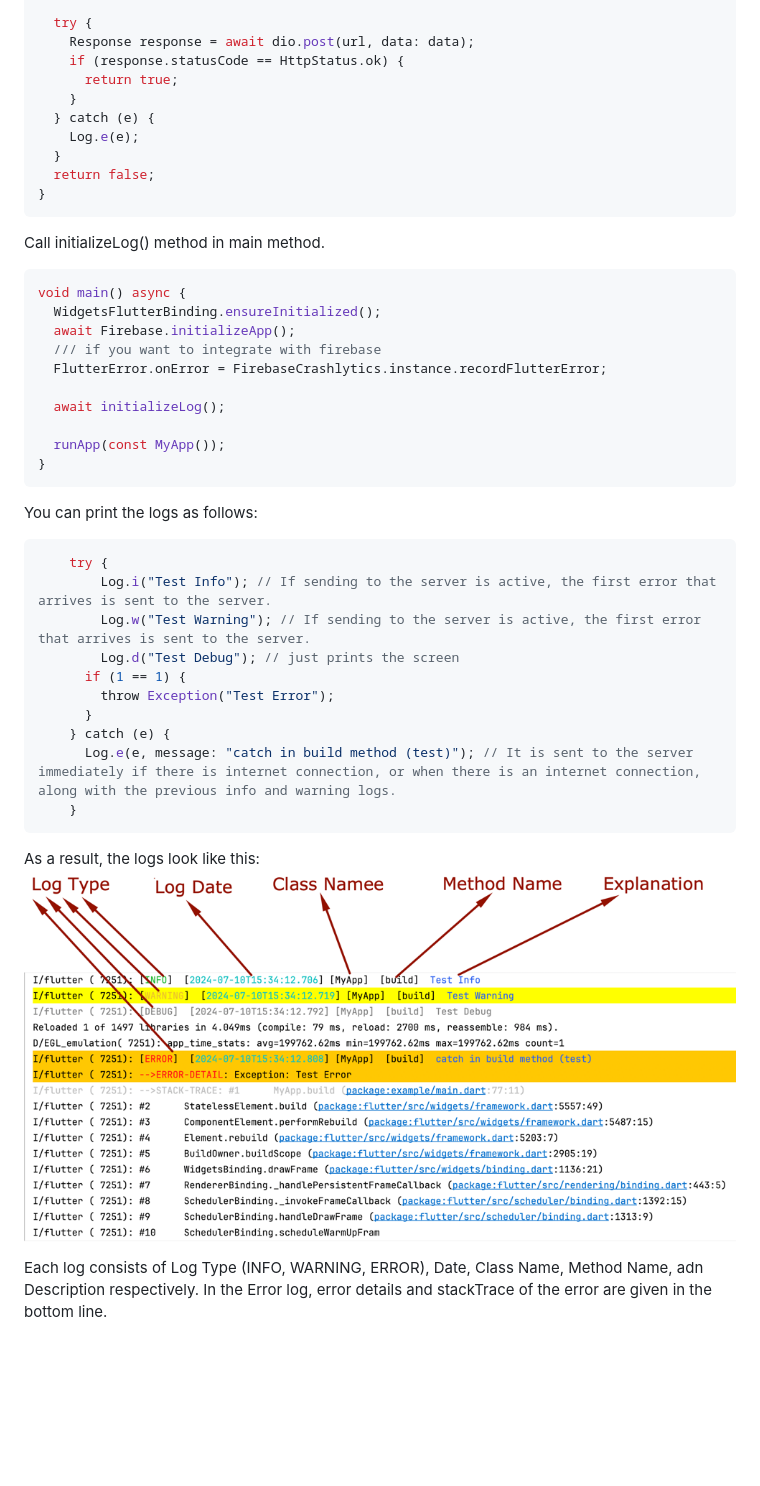
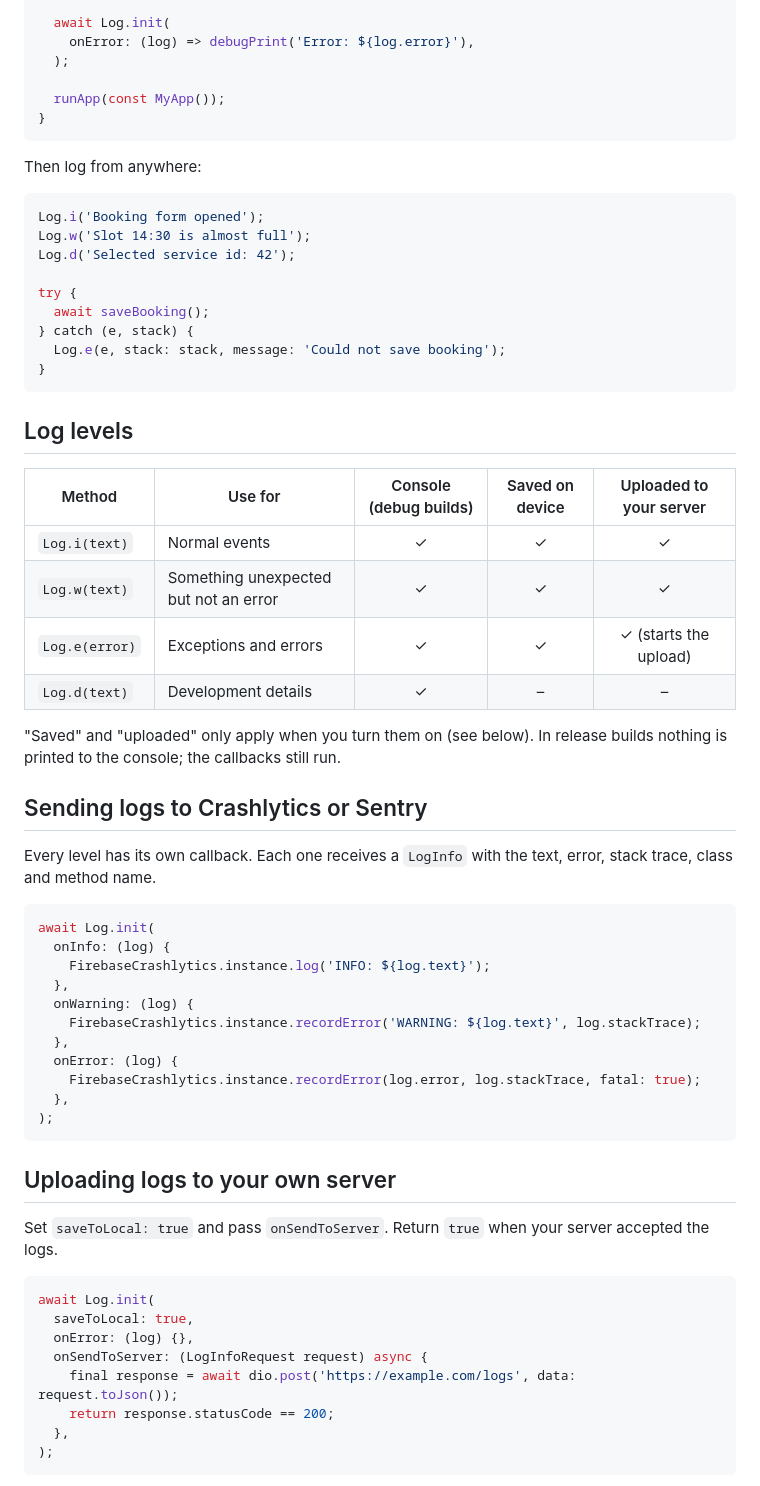
Before and after one commit to onguc/log_tracking, a Markdown page: README.md, the part around one of its changes. Rendered like a GitHub page; pictures changed too: assets/log.png (deleted); blank space fills up the shorter version.

````diff
--- a/README.md
+++ b/README.md
@@ -65,49 +31,67 @@ Future<bool> postLogs(LogInfoRequest request) async {
 
-  try {
-    Response response = await dio.post(url, data: data);
-    if (response.statusCode == HttpStatus.ok) {
-      return true;
-    }
-  } catch (e) {
-    Log.e(e);
-  }
-  return false;
-}
-```
-
-Call initializeLog() method in main method.
-
-```dart
-void main() async {
-  WidgetsFlutterBinding.ensureInitialized();
-  await Firebase.initializeApp();
-  /// if you want to integrate with firebase
-  FlutterError.onError = FirebaseCrashlytics.instance.recordFlutterError;
-
-  await initializeLog();
+  await Log.init(
+    onError: (log) => debugPrint('Error: ${log.error}'),
+  );
 
   runApp(const MyApp());
 }
 ```
 
-You can print the logs as follows:
+Then log from anywhere:
 
 ```dart
-    try {
-        Log.i("Test Info"); // If sending to the server is active, the first error that arrives is sent to the server.
-        Log.w("Test Warning"); // If sending to the server is active, the first error that arrives is sent to the server.
-        Log.d("Test Debug"); // just prints the screen
-      if (1 == 1) {
-        throw Exception("Test Error");
-      }
-    } catch (e) {
-      Log.e(e, message: "catch in build method (test)"); // It is sent to the server immediately if there is internet connection, or when there is an internet connection, along with the previous info and warning logs.
-    }
+Log.i('Booking form opened');
+Log.w('Slot 14:30 is almost full');
+Log.d('Selected service id: 42');
+
+try {
+  await saveBooking();
+} catch (e, stack) {
+  Log.e(e, stack: stack, message: 'Could not save booking');
+}
 ```
 
-As a result, the logs look like this:
-![`Image not found`](assets/log.png)
+## Log levels
 
-Each log consists of Log Type (INFO, WARNING, ERROR), Date, Class Name, Method Name, adn Description
-respectively.
-In the Error log, error details and stackTrace of the error are given in the bottom line.
+| Method | Use for | Console (debug builds) | Saved on device | Uploaded to your server |
+|---|---|:---:|:---:|:---:|
+| `Log.i(text)` | Normal events | ✓ | ✓ | ✓ |
+| `Log.w(text)` | Something unexpected but not an error | ✓ | ✓ | ✓ |
+| `Log.e(error)` | Exceptions and errors | ✓ | ✓ | ✓ (starts the upload) |
+| `Log.d(text)` | Development details | ✓ | – | – |
+
+"Saved" and "uploaded" only apply when you turn them on (see below). In release builds nothing is printed to the console; the callbacks still run.
+
+## Sending logs to Crashlytics or Sentry
+
+Every level has its own callback. Each one receives a `LogInfo` with the text, error, stack trace, class and method name.
+
+```dart
+await Log.init(
+  onInfo: (log) {
+    FirebaseCrashlytics.instance.log('INFO: ${log.text}');
+  },
+  onWarning: (log) {
+    FirebaseCrashlytics.instance.recordError('WARNING: ${log.text}', log.stackTrace);
+  },
+  onError: (log) {
+    FirebaseCrashlytics.instance.recordError(log.error, log.stackTrace, fatal: true);
+  },
+);
+```
+
+## Uploading logs to your own server
+
+Set `saveToLocal: true` and pass `onSendToServer`. Return `true` when your server accepted the logs.
+
+```dart
+await Log.init(
+  saveToLocal: true,
+  onError: (log) {},
+  onSendToServer: (LogInfoRequest request) async {
+    final response = await dio.post('https://example.com/logs', data: request.toJson());
+    return response.statusCode == 200;
+  },
+);
+```
+
````
Also changed, not shown: other parts of README.md (+71 -49 lines), assets/log_output.png (added), 1 other file.
